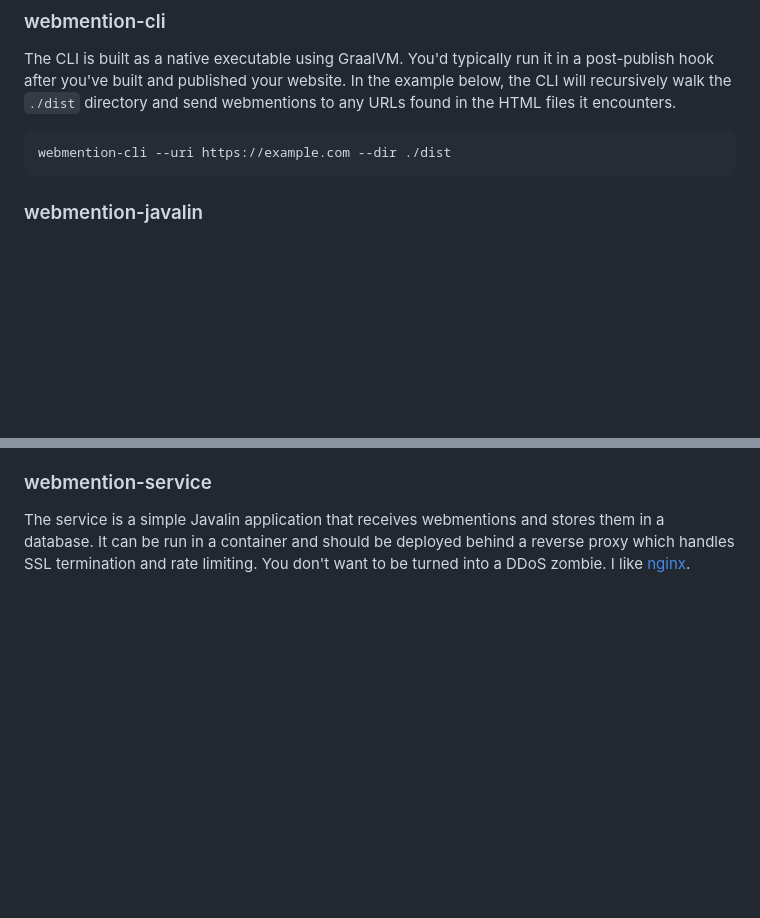
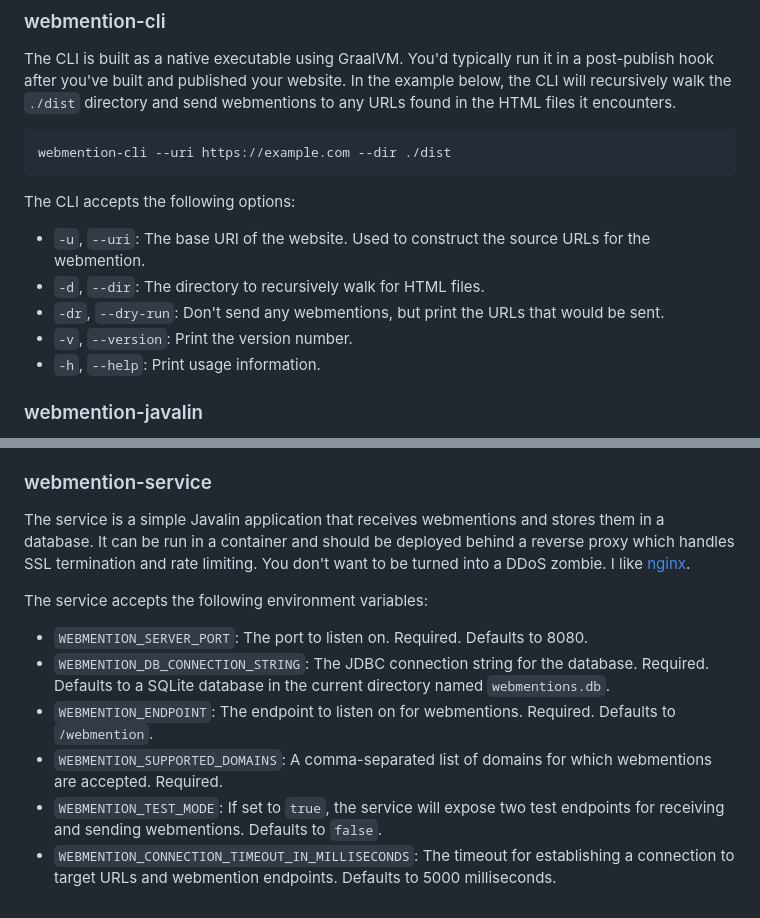
Before and after one commit to Maritims/webmention, a Markdown page: README.md, 2 parts joined by grey strips. Drawn GitHub-style; blank space fills up the shorter version.

````diff
--- a/README.md
+++ b/README.md
@@ -45,6 +45,14 @@ webmentions to any URLs found in the HTML files it encounters.
 webmention-cli --uri https://example.com --dir ./dist
 ```
 
+The CLI accepts the following options:
+
+- `-u`, `--uri`: The base URI of the website. Used to construct the source URLs for the webmention.
+- `-d`, `--dir`: The directory to recursively walk for HTML files.
+- `-dr`, `--dry-run`: Don't send any webmentions, but print the URLs that would be sent.
+- `-v`, `--version`: Print the version number.
+- `-h`, `--help`: Print usage information.
+
 ### webmention-javalin
 
 The Javalin plugin exposes an endpoint at a configurable path which can be used to receive webmentions, and to retrieve
@@ -68,3 +76,13 @@ The endpoint accepts the following query parameters:
 The service is a simple Javalin application that receives webmentions and stores them in a database. It can be run in a
 container and should be deployed behind a reverse proxy which handles SSL termination and rate limiting. You don't want
 to be turned into a DDoS zombie. I like [nginx](https://nginx.org/).
+
+The service accepts the following environment variables:
+
+- `WEBMENTION_SERVER_PORT`: The port to listen on. Required. Defaults to 8080.
+- `WEBMENTION_DB_CONNECTION_STRING`: The JDBC connection string for the database. Required. Defaults to a SQLite database in the
+  current directory named `webmentions.db`.
+- `WEBMENTION_ENDPOINT`: The endpoint to listen on for webmentions. Required. Defaults to `/webmention`.
+- `WEBMENTION_SUPPORTED_DOMAINS`: A comma-separated list of domains for which webmentions are accepted. Required.
+- `WEBMENTION_TEST_MODE`: If set to `true`, the service will expose two test endpoints for receiving and sending webmentions. Defaults to `false`.
+- `WEBMENTION_CONNECTION_TIMEOUT_IN_MILLISECONDS`: The timeout for establishing a connection to target URLs and webmention endpoints. Defaults to 5000 milliseconds.
````
